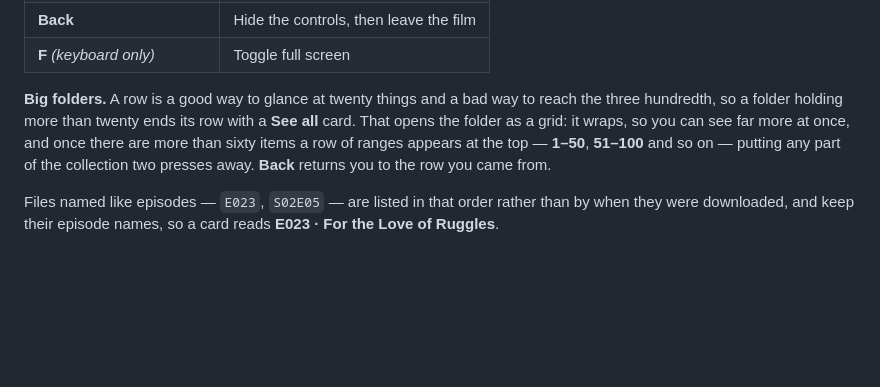
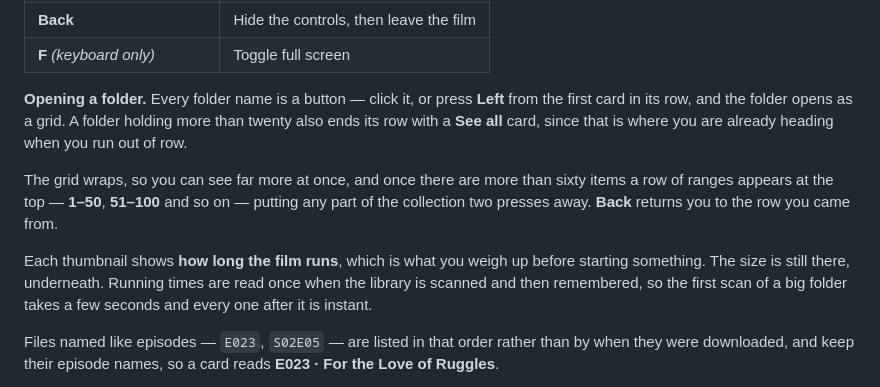
Before and after one commit to RiyasaatAhmed/paradiso, a Markdown page: README.md, the part around the change. Rendered like a GitHub page; blank space fills up the shorter version.

Commit message:
Document running times and opening a folder

```diff
--- a/README.md
+++ b/README.md
@@ -361,12 +361,20 @@ is coloured at all.
 | **Back** | Hide the controls, then leave the film |
 | **F** *(keyboard only)* | Toggle full screen |
 
-**Big folders.** A row is a good way to glance at twenty things and a bad way to
-reach the three hundredth, so a folder holding more than twenty ends its row
-with a **See all** card. That opens the folder as a grid: it wraps, so you can
-see far more at once, and once there are more than sixty items a row of ranges
-appears at the top — **1–50**, **51–100** and so on — putting any part of the
-collection two presses away. **Back** returns you to the row you came from.
+**Opening a folder.** Every folder name is a button — click it, or press
+**Left** from the first card in its row, and the folder opens as a grid. A
+folder holding more than twenty also ends its row with a **See all** card, since
+that is where you are already heading when you run out of row.
+
+The grid wraps, so you can see far more at once, and once there are more than
+sixty items a row of ranges appears at the top — **1–50**, **51–100** and so on —
+putting any part of the collection two presses away. **Back** returns you to the
+row you came from.
+
+Each thumbnail shows **how long the film runs**, which is what you weigh up
+before starting something. The size is still there, underneath. Running times
+are read once when the library is scanned and then remembered, so the first scan
+of a big folder takes a few seconds and every one after it is instant.
 
 Files named like episodes — `E023`, `S02E05` — are listed in that order rather
 than by when they were downloaded, and keep their episode names, so a card reads
```
